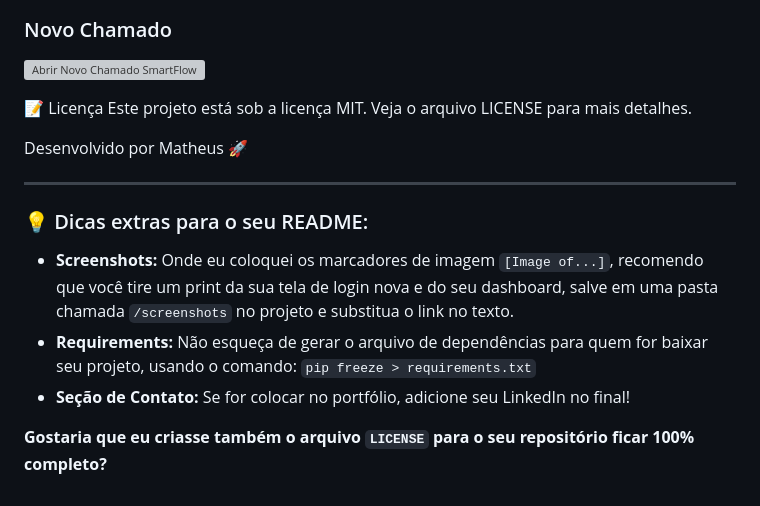
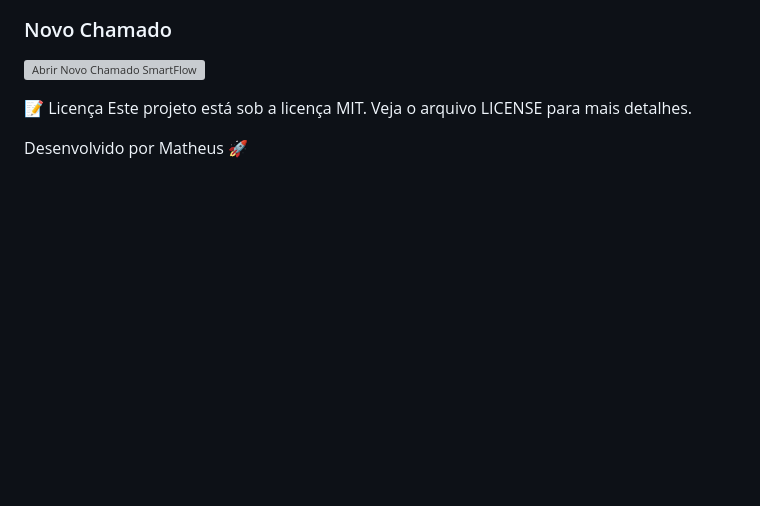
Before and after one commit to Matheusjuniorz/SmartFlow_Sistema_Inteligente, a Markdown page: README.md, the part around the change. GitHub-like rendering; blank space fills up the shorter version; grey boxes are pictures that could not be loaded.

Commit message:
Clean up README by removing extra tips
Removed extra tips and suggestions from README.

```diff
--- a/README.md
+++ b/README.md
@@ -83,15 +83,3 @@ Atualmente o sistema conta com uma interface Glassmorphism Dark & Red, focada na
 Este projeto está sob a licença MIT. Veja o arquivo LICENSE para mais detalhes.
 
 Desenvolvido por Matheus 🚀
-
-
----
-
-### 💡 Dicas extras para o seu README:
-
-* **Screenshots:** Onde eu coloquei os marcadores de imagem `[Image of...]`, recomendo que você tire um print da sua tela de login nova e do seu dashboard, salve em uma pasta chamada `/screenshots` no projeto e substitua o link no texto.
-* **Requirements:** Não esqueça de gerar o arquivo de dependências para quem for baixar seu projeto, usando o comando:
-    `pip freeze > requirements.txt`
-* **Seção de Contato:** Se for colocar no portfólio, adicione seu LinkedIn no final!
-
-**Gostaria que eu criasse também o arquivo `LICENSE` para o seu repositório ficar 100% completo?**
```
